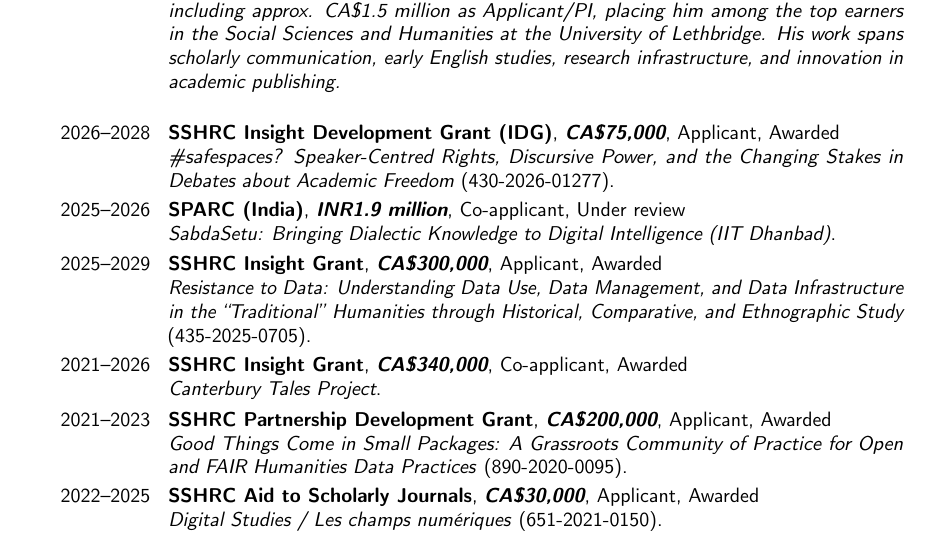
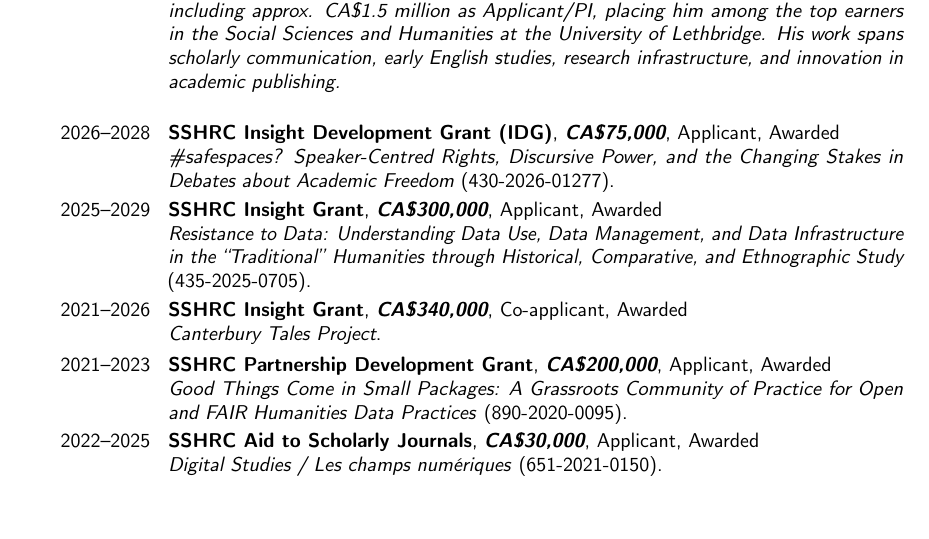
Before and after one commit to caedmon5/curriculum-vitae, a LaTeX CV (CV.tex): part of page 5 of 47, cut so that both start at the same text. Compiled offline with pdfLaTeX.

Commit message:
v5.1.1: remove the SPARC (India) application, presumed unfunded
Co-Authored-By: Claude Opus 5.5 <noreply@anthropic.com>
Claude-Session: https://claude.ai/code/session_012TDHEW6PeAsMJUL1vZXeA8

```diff
--- a/CV.tex
+++ b/CV.tex
@@ -486,15 +486,6 @@
   {Applicant}
   {Awarded}
   {\emph{\#safespaces? Speaker-Centred Rights, Discursive Power, and the Changing Stakes in Debates about Academic Freedom} (430-2026-01277).}
-
-\cventry
-  {2025--2026}
-  {\textbf{SPARC (India)}}
-  {\textbf{INR1.9 million}}
-  {Co-applicant}
-  {Under review}
-  {\emph{SabdaSetu: Bringing Dialectic Knowledge to Digital Intelligence (IIT
-Dhanbad)}.}
 
 \cventry
   {2025--2029}
```
Also changed, not shown: CV.pdf.
